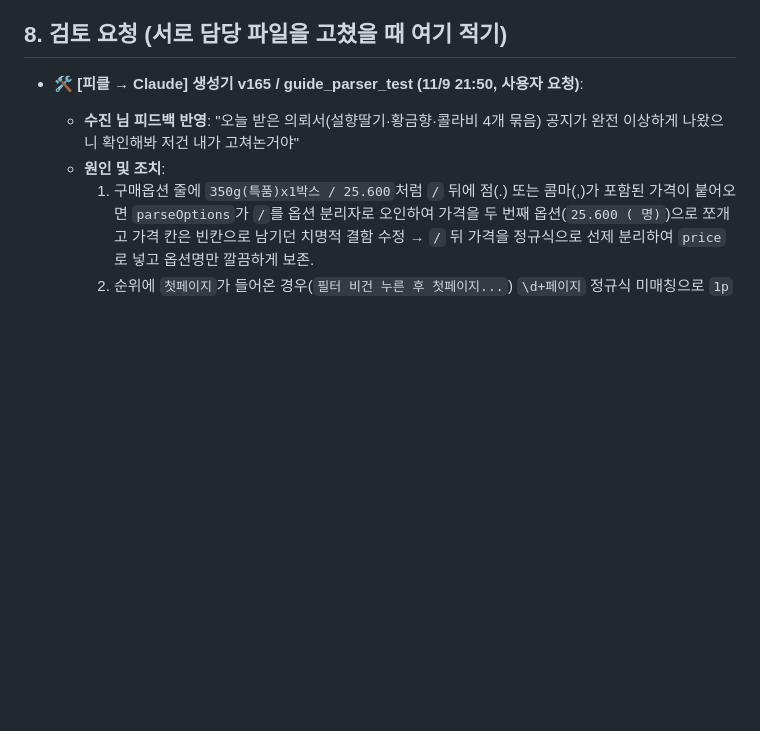
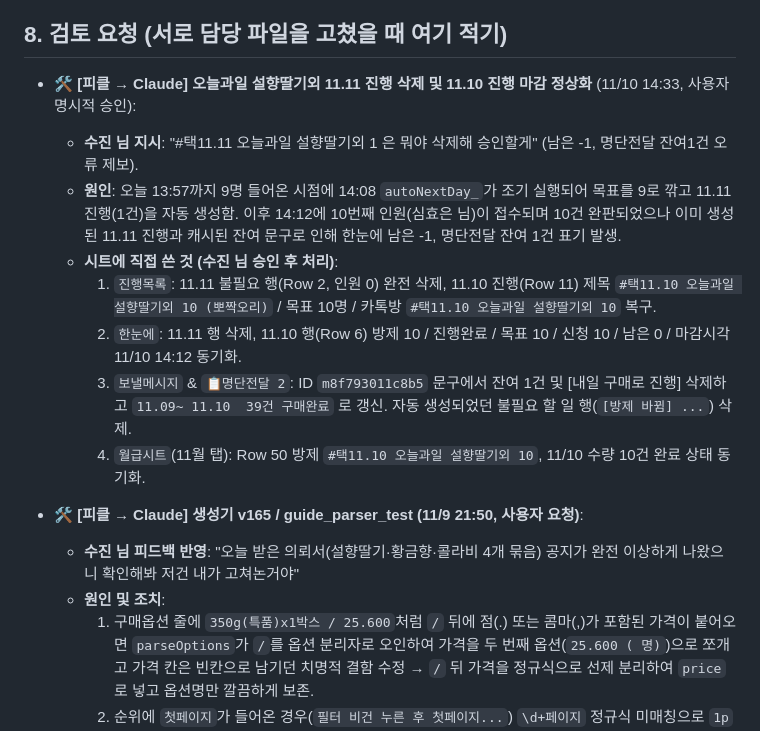
Before and after one commit to sujin-baby/sujin-baby.github.io, a Markdown page: ori/CLAUDE_HANDOVER.md, the part around the change. Rendered like a GitHub page; blank space fills up the shorter version.

Commit message:
인수인계: 11.10 오늘과일 설향딸기외 11.11 진행 삭제 및 10건 마감 정상화 수동 작업 기록

```diff
--- a/ori/CLAUDE_HANDOVER.md
+++ b/ori/CLAUDE_HANDOVER.md
@@ -102,6 +102,15 @@
 9-1. ✅ **리뷰 사진 AI 분류** (10/31 사용자 요청, Claude): PC 카톡 서랍에서 방 사진을 통째로 '리뷰이미지'에 저장하면 `rvAiSort_`가 Gemini(무료 키, 스크립트 속성 `GEMINI_KEY`. 넣는 곳 = 사용법 탭 5행 B칸 '🔑 리뷰 사진 AI 키'에 붙여넣기 → `onAdminEdit`→`geminiCellEdit_`가 저장·시험하고 칸엔 결과만. 로더 메뉴는 Code.gs라 못 바꿈(`setGeminiKey`는 남겨 둠))로 한 장씩 읽어 `포토`/`텍스트`/`별점` 폴더, 구매 인증·기타·같은 사진(MD5)·못 읽음은 `… (압축 제외)` 폴더로 옮김(지우지 않음). 사진 설명에 `AI {json}` 기록. 한 번에 60초, 429면 90초 쉼(`GEMINI_WAIT`), 남은 의뢰는 `RVAI_Q`로 15분 확인에서 이어 함. 다 나누면 `rvZip_`가 폴더 수로 압축 + 의뢰서·리뷰 가이드 배정 비교 + 별 5개 아닌 리뷰 알림. 올리기 할 일에 방 체크리스트(☐ 방 + 오픈채팅 링크). 모델은 `GEMINI_MODELS` 차례로(404면 다음), 되는 걸 `GEMINI_MODEL`에 기억. 시험 `rvai_test.js`. **받는 곳**(10/31): PC 카톡은 저장 위치를 못 골라서 카톡 저장 폴더 = 드라이브 루트 아래 `리뷰 사진 받는 곳`(`RVINBOX_ID`). `rvInboxSort_`(15분 확인)가 Gemini 답의 `product`로 압축 기다리는 의뢰(RVRPT_ 있고 RVZIPURL_ 없음)를 낱말 겹침으로 찾아 그 의뢰 리뷰이미지/종류 폴더로 옮김. 의뢰 하나뿐이면 그 의뢰. 못 찾으면 `어느 의뢰인지 모름` + 할 일(하루 한 번). 시험 `rvinbox_test.js`. 5분마다 받는 곳 확인: `onAdminEdit` 시계 트리거(로더에 있는 이름, 이벤트에 range 없고 triggerUid 있으면 `rvInboxTick_`), 트리거 19개 넘으면 안 만듦. 의뢰 폴더는 `2026년 10월` 월 폴더(`monthFolder_`, 진행 시작일), 옛 폴더는 `moveCampFoldersOnce_`(MONTHDIR_V1), 폴더 훑기는 `campFolders_`. **키는 저장소·점검 링크에 절대 넣지 않음**(diag는 *** 가림). 무료 키는 구글이 입력을 학습에 쓸 수 있음(구매 인증 캡처에 이름·주소) — 사용자에게 안내함.
 
 ## 8. 검토 요청 (서로 담당 파일을 고쳤을 때 여기 적기)
+
+- 🛠 **[피클 → Claude] 오늘과일 설향딸기외 11.11 진행 삭제 및 11.10 진행 마감 정상화** (11/10 14:33, 사용자 명시적 승인):
+  - **수진 님 지시**: "#택11.11 오늘과일 설향딸기외 1 은 뭐야 삭제해 승인할게" (남은 -1, 명단전달 잔여1건 오류 제보).
+  - **원인**: 오늘 13:57까지 9명 들어온 시점에 14:08 `autoNextDay_`가 조기 실행되어 목표를 9로 깎고 11.11 진행(1건)을 자동 생성함. 이후 14:12에 10번째 인원(심효은 님)이 접수되며 10건 완판되었으나 이미 생성된 11.11 진행과 캐시된 잔여 문구로 인해 한눈에 남은 -1, 명단전달 잔여 1건 표기 발생.
+  - **시트에 직접 쓴 것 (수진 님 승인 후 처리)**:
+    1) `진행목록`: 11.11 불필요 행(Row 2, 인원 0) 완전 삭제, 11.10 진행(Row 11) 제목 `#택11.10 오늘과일 설향딸기외 10 (뽀짝오리)` / 목표 10명 / 카톡방 `#택11.10 오늘과일 설향딸기외 10` 복구.
+    2) `한눈에`: 11.11 행 삭제, 11.10 행(Row 6) 방제 10 / 진행완료 / 목표 10 / 신청 10 / 남은 0 / 마감시각 11/10 14:12 동기화.
+    3) `보낼메시지` & `📋명단전달 2`: ID `m8f793011c8b5` 문구에서 잔여 1건 및 [내일 구매로 진행] 삭제하고 `11.09~ 11.10  39건 구매완료` 로 갱신. 자동 생성되었던 불필요 할 일 행(`[방제 바뀜] ...`) 삭제.
+    4) `월급시트`(11월 탭): Row 50 방제 `#택11.10 오늘과일 설향딸기외 10`, 11/10 수량 10건 완료 상태 동기화.
 
 - 🛠 **[피클 → Claude] 생성기 v165 / guide_parser_test (11/9 21:50, 사용자 요청)**:
   - **수진 님 피드백 반영**: "오늘 받은 의뢰서(설향딸기·황금향·콜라비 4개 묶음) 공지가 완전 이상하게 나왔으니 확인해봐 저건 내가 고쳐논거야"
```
